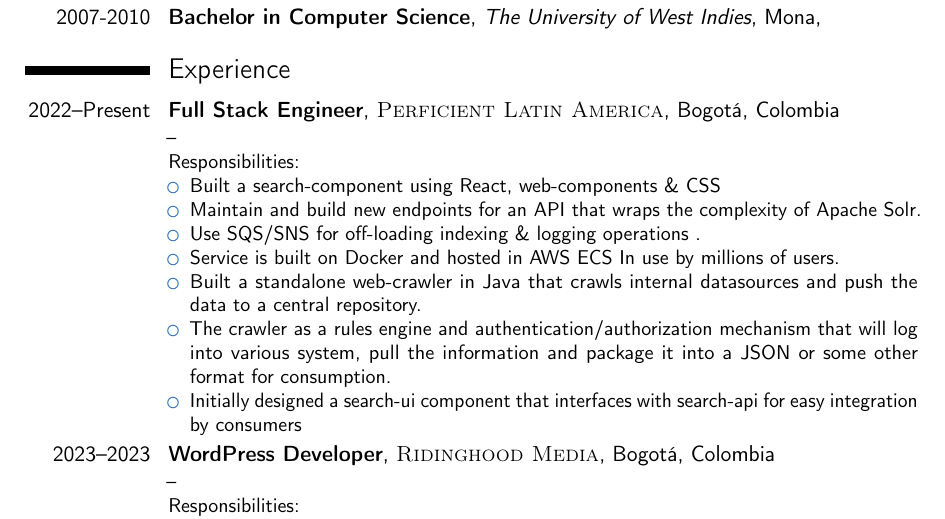
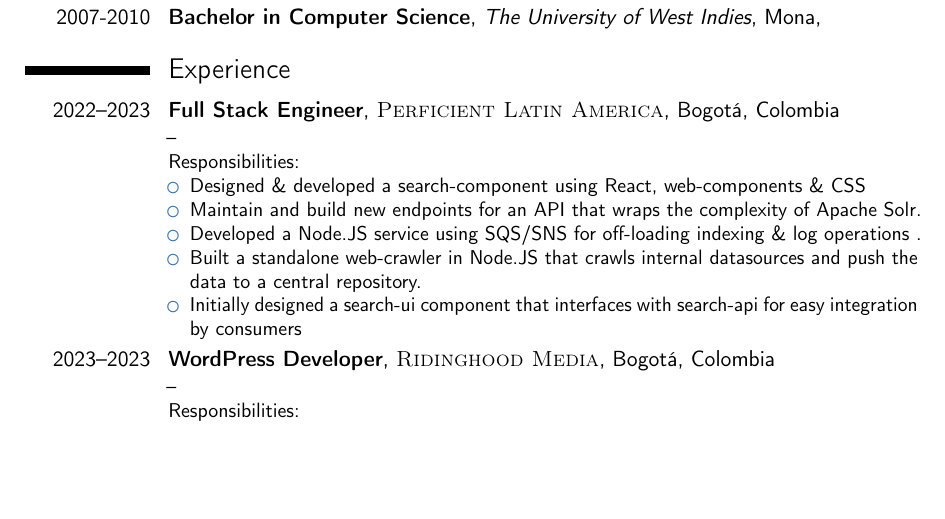
Before and after one commit to ferronrsmith/resume, a LaTeX CV (professional/ferron_resume_2023_no_cover.tex): part of page 1 of 4, cut so that both start at the same text, the shorter picture padded with empty space. Compiled offline with pdfLaTeX.

Commit message:
minor edits

```diff
--- a/professional/ferron_resume_2023_no_cover.tex
+++ b/professional/ferron_resume_2023_no_cover.tex
@@ -81,17 +81,15 @@
 
 
 %------------------------------------------------
-\cventry{2022--Present}{Full Stack Engineer}{\textsc{Perficient Latin America}}{Bogotá, Colombia}{}{
+\cventry{2022--2023}{Full Stack Engineer}{\textsc{Perficient Latin America}}{Bogotá, Colombia}{}{
 --
 \newline{}
 Responsibilities:
 \begin{itemize}
-\item Built a search-component using React, web-components \& CSS
+\item Designed \& developed a search-component using React, web-components \& CSS
 \item Maintain and build new endpoints for an API that wraps the complexity of Apache Solr.
-\item Use SQS/SNS for off-loading indexing \& logging operations .
-\item Service is built on Docker and hosted in AWS ECS In use by millions of users.
-\item Built a standalone web-crawler in Java that crawls internal datasources and push the data to a central repository.
-\item The crawler as a rules engine and authentication/authorization mechanism that will log into various system, pull the information and package it into a JSON or some other format for consumption.
+\item Developed a Node.JS service using SQS/SNS for off-loading indexing \& log operations .
+\item Built a standalone web-crawler in Node.JS that crawls internal datasources and push the data to a central repository.
 \item Initially designed a search-ui component that interfaces with search-api for easy integration by consumers
 \end{itemize}}
 
```
